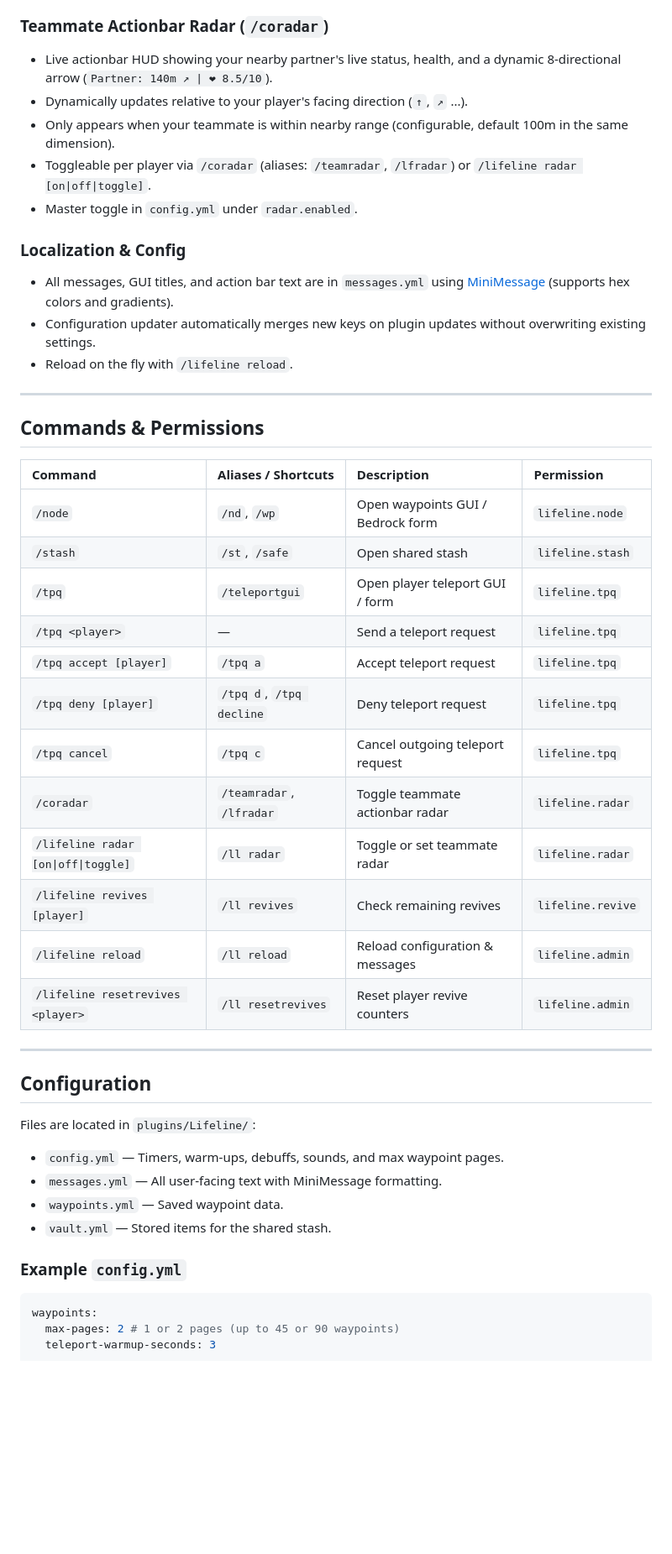
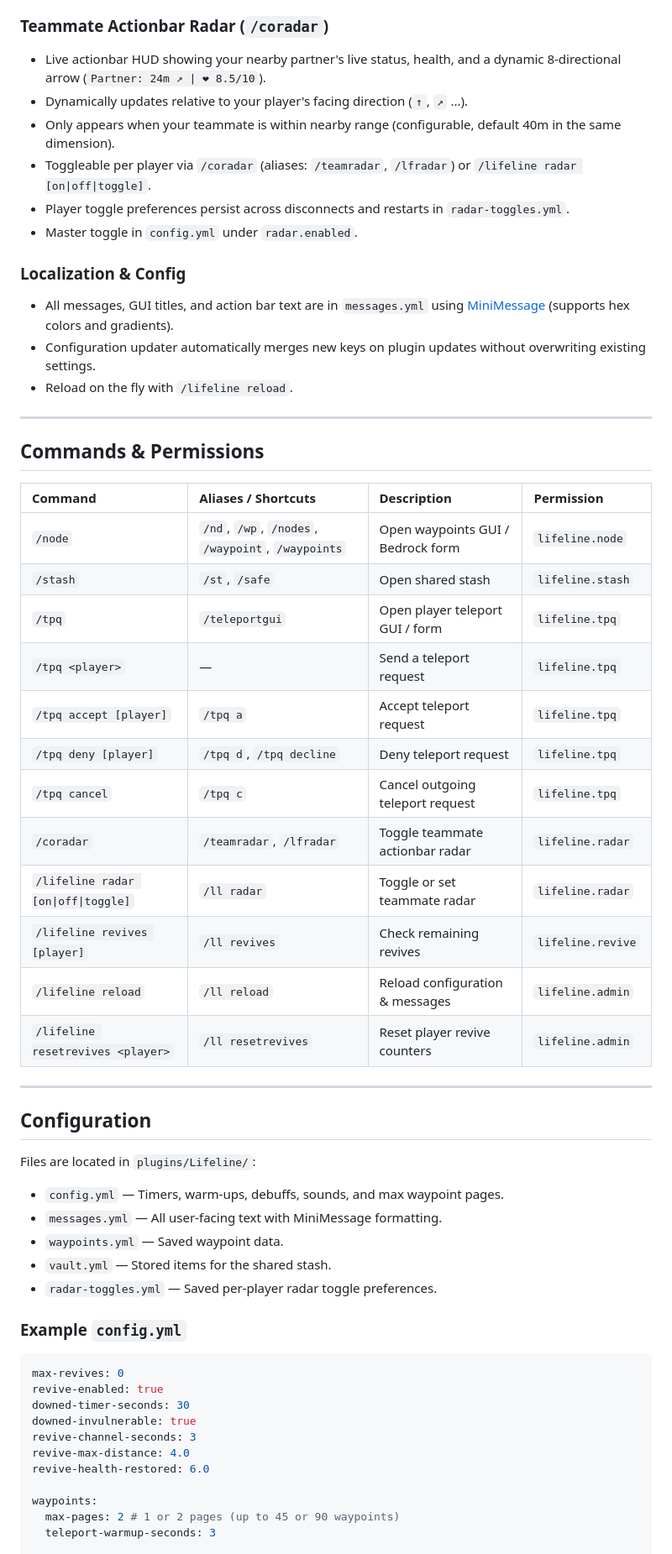
Before and after one commit to fahim-foysal-097/lifeline-mc, a Markdown page: README.md, the part around one of its changes. Shown at 84% size. Drawn GitHub-style; blank space fills up the shorter version.

````diff
--- a/README.md
+++ b/README.md
@@ -50,10 +51,11 @@ Yeah, also works 26.2+
 
 ### Teammate Actionbar Radar (`/coradar`)
 
-- Live actionbar HUD showing your nearby partner's live status, health, and a dynamic 8-directional arrow (`Partner: 140m ↗ | ❤ 8.5/10`).
+- Live actionbar HUD showing your nearby partner's live status, health, and a dynamic 8-directional arrow (`Partner: 24m ↗ | ❤ 8.5/10`).
 - Dynamically updates relative to your player's facing direction (`↑`, `↗` ...).
-- Only appears when your teammate is within nearby range (configurable, default 100m in the same dimension).
+- Only appears when your teammate is within nearby range (configurable, default 40m in the same dimension).
 - Toggleable per player via `/coradar` (aliases: `/teamradar`, `/lfradar`) or `/lifeline radar [on|off|toggle]`.
+- Player toggle preferences persist across disconnects and restarts in `radar-toggles.yml`.
 - Master toggle in `config.yml` under `radar.enabled`.
 
 ### Localization & Config
@@ -66,20 +68,20 @@ Yeah, also works 26.2+
 
 ## Commands & Permissions
 
-| Command                             | Aliases / Shortcuts      | Description                       | Permission        |
-| :---------------------------------- | :----------------------- | :-------------------------------- | :---------------- |
-| `/node`                             | `/nd`, `/wp`             | Open waypoints GUI / Bedrock form | `lifeline.node`   |
-| `/stash`                            | `/st`, `/safe`           | Open shared stash                 | `lifeline.stash`  |
-| `/tpq`                              | `/teleportgui`           | Open player teleport GUI / form   | `lifeline.tpq`    |
-| `/tpq <player>`                     | —                        | Send a teleport request           | `lifeline.tpq`    |
-| `/tpq accept [player]`              | `/tpq a`                 | Accept teleport request           | `lifeline.tpq`    |
-| `/tpq deny [player]`                | `/tpq d`, `/tpq decline` | Deny teleport request             | `lifeline.tpq`    |
-| `/tpq cancel`                       | `/tpq c`                 | Cancel outgoing teleport request  | `lifeline.tpq`    |
-| `/coradar`                          | `/teamradar`, `/lfradar` | Toggle teammate actionbar radar   | `lifeline.radar`  |
-| `/lifeline radar [on\|off\|toggle]` | `/ll radar`              | Toggle or set teammate radar      | `lifeline.radar`  |
-| `/lifeline revives [player]`        | `/ll revives`            | Check remaining revives           | `lifeline.revive` |
-| `/lifeline reload`                  | `/ll reload`             | Reload configuration & messages   | `lifeline.admin`  |
-| `/lifeline resetrevives <player>`   | `/ll resetrevives`       | Reset player revive counters      | `lifeline.admin`  |
+| Command                             | Aliases / Shortcuts                               | Description                       | Permission        |
+| :---------------------------------- | :------------------------------------------------ | :-------------------------------- | :---------------- |
+| `/node`                             | `/nd`, `/wp`, `/nodes`, `/waypoint`, `/waypoints` | Open waypoints GUI / Bedrock form | `lifeline.node`   |
+| `/stash`                            | `/st`, `/safe`                                    | Open shared stash                 | `lifeline.stash`  |
+| `/tpq`                              | `/teleportgui`                                    | Open player teleport GUI / form   | `lifeline.tpq`    |
+| `/tpq <player>`                     | —                                                 | Send a teleport request           | `lifeline.tpq`    |
+| `/tpq accept [player]`              | `/tpq a`                                          | Accept teleport request           | `lifeline.tpq`    |
+| `/tpq deny [player]`                | `/tpq d`, `/tpq decline`                          | Deny teleport request             | `lifeline.tpq`    |
+| `/tpq cancel`                       | `/tpq c`                                          | Cancel outgoing teleport request  | `lifeline.tpq`    |
+| `/coradar`                          | `/teamradar`, `/lfradar`                          | Toggle teammate actionbar radar   | `lifeline.radar`  |
+| `/lifeline radar [on\|off\|toggle]` | `/ll radar`                                       | Toggle or set teammate radar      | `lifeline.radar`  |
+| `/lifeline revives [player]`        | `/ll revives`                                     | Check remaining revives           | `lifeline.revive` |
+| `/lifeline reload`                  | `/ll reload`                                      | Reload configuration & messages   | `lifeline.admin`  |
+| `/lifeline resetrevives <player>`   | `/ll resetrevives`                                | Reset player revive counters      | `lifeline.admin`  |
 
 ---
 
@@ -91,10 +93,19 @@ Files are located in `plugins/Lifeline/`:
 - `messages.yml` — All user-facing text with MiniMessage formatting.
 - `waypoints.yml` — Saved waypoint data.
 - `vault.yml` — Stored items for the shared stash.
+- `radar-toggles.yml` — Saved per-player radar toggle preferences.
 
 ### Example `config.yml`
 
 ```yaml
+max-revives: 0
+revive-enabled: true
+downed-timer-seconds: 30
+downed-invulnerable: true
+revive-channel-seconds: 3
+revive-max-distance: 4.0
+revive-health-restored: 6.0
+
 waypoints:
   max-pages: 2 # 1 or 2 pages (up to 45 or 90 waypoints)
   teleport-warmup-seconds: 3
````
Also changed, not shown: other parts of README.md (+10 -2 lines).
